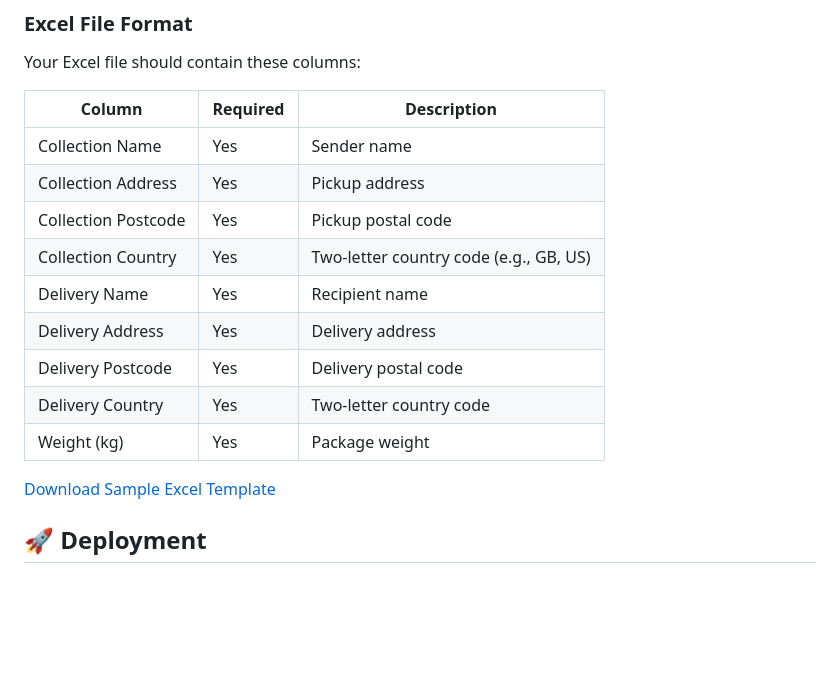
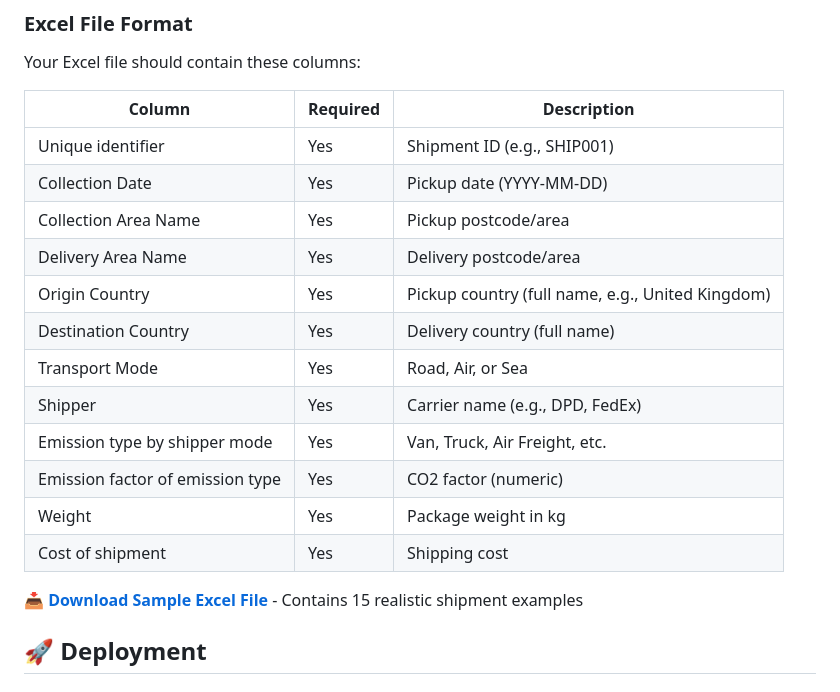
Before and after one commit to Harshm27/shipment-operations-dashboard, a Markdown page: README.md, the part around the change. GitHub-like rendering; blank space fills up the shorter version.

Commit message:
Update README with correct Excel format and sample file link

```diff
--- a/README.md
+++ b/README.md
@@ -109,17 +109,20 @@ Your Excel file should contain these columns:
 
 | Column | Required | Description |
 |--------|----------|-------------|
-| Collection Name | Yes | Sender name |
-| Collection Address | Yes | Pickup address |
-| Collection Postcode | Yes | Pickup postal code |
-| Collection Country | Yes | Two-letter country code (e.g., GB, US) |
-| Delivery Name | Yes | Recipient name |
-| Delivery Address | Yes | Delivery address |
-| Delivery Postcode | Yes | Delivery postal code |
-| Delivery Country | Yes | Two-letter country code |
-| Weight (kg) | Yes | Package weight |
+| Unique identifier | Yes | Shipment ID (e.g., SHIP001) |
+| Collection Date | Yes | Pickup date (YYYY-MM-DD) |
+| Collection Area Name | Yes | Pickup postcode/area |
+| Delivery Area Name | Yes | Delivery postcode/area |
+| Origin Country | Yes | Pickup country (full name, e.g., United Kingdom) |
+| Destination Country | Yes | Delivery country (full name) |
+| Transport Mode | Yes | Road, Air, or Sea |
+| Shipper | Yes | Carrier name (e.g., DPD, FedEx) |
+| Emission type by shipper mode | Yes | Van, Truck, Air Freight, etc. |
+| Emission factor of emission type | Yes | CO2 factor (numeric) |
+| Weight | Yes | Package weight in kg |
+| Cost of shipment | Yes | Shipping cost |
 
-[Download Sample Excel Template](./docs/sample-template.xlsx)
+**📥 [Download Sample Excel File](./Sample_Shipment_Data.xlsx)** - Contains 15 realistic shipment examples
 
 ## 🚀 Deployment
 
```
